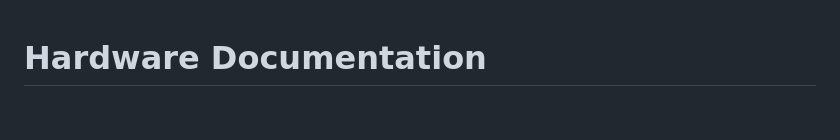
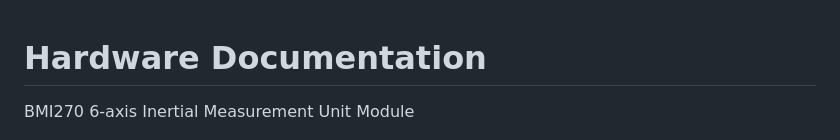
Before and after one commit to UNIT-Electronics-MX/unit_devlab_i2c_bmi270_6_axis_imu_sensor, a Markdown page: hardware/README.md, the part around the change. Drawn GitHub-style; blank space fills up the shorter version.

Commit message:
Update hardware documentation description

```diff
--- a/hardware/README.md
+++ b/hardware/README.md
@@ -1,4 +1,6 @@
 # Hardware Documentation
+
+BMI270 6-axis Inertial Measurement Unit Module
 
 <div align="center">
     <a href="./unit_sch_V_0_0_1_ue0068_bmi270.pdf"><img src="./resources/Schematics_icon.jpg" width="500px"><br/>Schematics</a>
```
